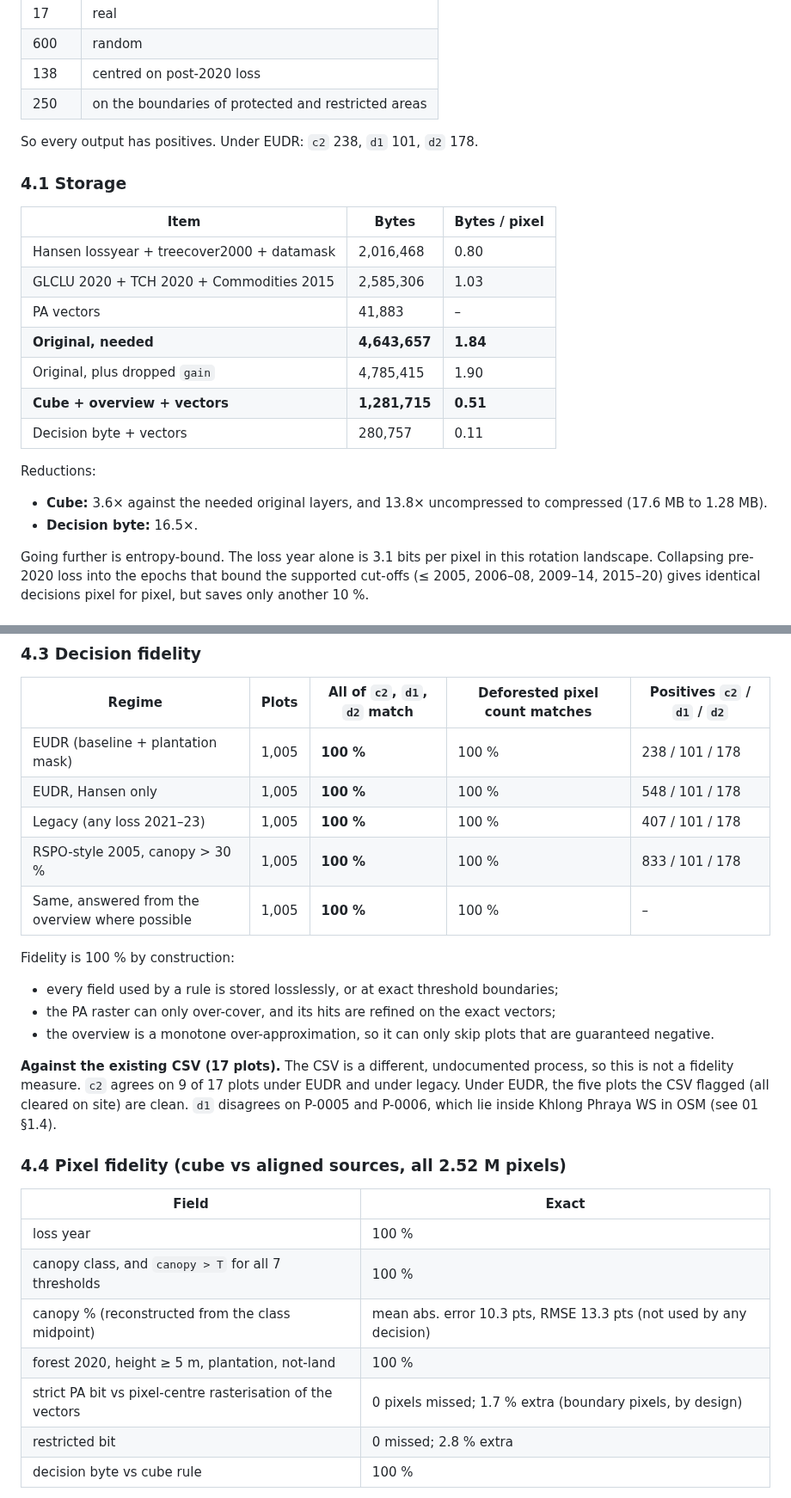
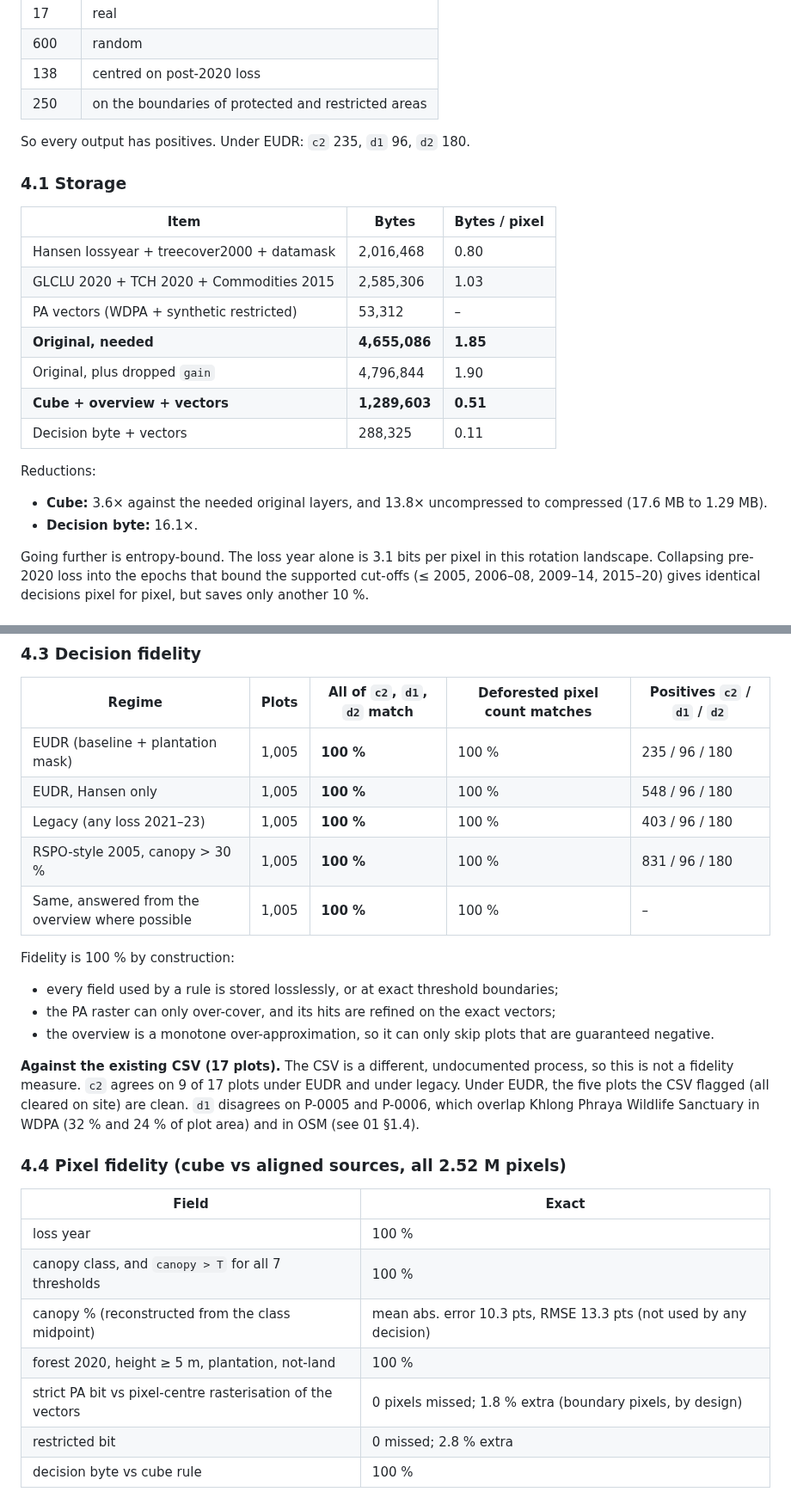
Before and after one commit to mackerelsoup/SysEarth, a Markdown page: docs/REPORT.md, 2 parts joined by grey strips. Shown at 86% size. Rendered like a GitHub page.

```diff
--- a/docs/REPORT.md
+++ b/docs/REPORT.md
@@ -141,7 +142,7 @@ cropland regions the share is far higher. The overview costs 0.5 %, so it is kep
 | 138 | centred on post-2020 loss |
 | 250 | on the boundaries of protected and restricted areas |
 
-So every output has positives. Under EUDR: `c2` 238, `d1` 101, `d2` 178.
+So every output has positives. Under EUDR: `c2` 235, `d1` 96, `d2` 180.
 
 ### 4.1 Storage
 
@@ -149,16 +150,16 @@ So every output has positives. Under EUDR: `c2` 238, `d1` 101, `d2` 178.
 |---|---|---|
 | Hansen lossyear + treecover2000 + datamask | 2,016,468 | 0.80 |
 | GLCLU 2020 + TCH 2020 + Commodities 2015 | 2,585,306 | 1.03 |
-| PA vectors | 41,883 | – |
-| **Original, needed** | **4,643,657** | **1.84** |
-| Original, plus dropped `gain` | 4,785,415 | 1.90 |
-| **Cube + overview + vectors** | **1,281,715** | **0.51** |
-| Decision byte + vectors | 280,757 | 0.11 |
+| PA vectors (WDPA + synthetic restricted) | 53,312 | – |
+| **Original, needed** | **4,655,086** | **1.85** |
+| Original, plus dropped `gain` | 4,796,844 | 1.90 |
+| **Cube + overview + vectors** | **1,289,603** | **0.51** |
+| Decision byte + vectors | 288,325 | 0.11 |
 
 Reductions:
 
-- **Cube:** 3.6× against the needed original layers, and 13.8× uncompressed to compressed (17.6 MB to 1.28 MB).
-- **Decision byte:** 16.5×.
+- **Cube:** 3.6× against the needed original layers, and 13.8× uncompressed to compressed (17.6 MB to 1.29 MB).
+- **Decision byte:** 16.1×.
 
 Going further is entropy-bound. The loss year alone is 3.1 bits per pixel in this rotation landscape.
 Collapsing pre-2020 loss into the epochs that bound the supported cut-offs (≤ 2005, 2006–08,
@@ -193,10 +194,10 @@ On local disk both paths are bound by polygon rasterisation, not I/O.
 
 | Regime | Plots | All of `c2`, `d1`, `d2` match | Deforested pixel count matches | Positives `c2` / `d1` / `d2` |
 |---|---|---|---|---|
-| EUDR (baseline + plantation mask) | 1,005 | **100 %** | 100 % | 238 / 101 / 178 |
-| EUDR, Hansen only | 1,005 | **100 %** | 100 % | 548 / 101 / 178 |
-| Legacy (any loss 2021–23) | 1,005 | **100 %** | 100 % | 407 / 101 / 178 |
-| RSPO-style 2005, canopy > 30 % | 1,005 | **100 %** | 100 % | 833 / 101 / 178 |
+| EUDR (baseline + plantation mask) | 1,005 | **100 %** | 100 % | 235 / 96 / 180 |
+| EUDR, Hansen only | 1,005 | **100 %** | 100 % | 548 / 96 / 180 |
+| Legacy (any loss 2021–23) | 1,005 | **100 %** | 100 % | 403 / 96 / 180 |
+| RSPO-style 2005, canopy > 30 % | 1,005 | **100 %** | 100 % | 831 / 96 / 180 |
 | Same, answered from the overview where possible | 1,005 | **100 %** | 100 % | – |
 
 Fidelity is 100 % by construction:
@@ -207,8 +208,8 @@ Fidelity is 100 % by construction:
 
 **Against the existing CSV (17 plots).** The CSV is a different, undocumented process, so this is not a fidelity
 measure. `c2` agrees on 9 of 17 plots under EUDR and under legacy. Under EUDR, the five plots the CSV
-flagged (all cleared on site) are clean. `d1` disagrees on P-0005 and P-0006, which lie inside Khlong
-Phraya WS in OSM (see 01 §1.4).
+flagged (all cleared on site) are clean. `d1` disagrees on P-0005 and P-0006, which overlap Khlong
+Phraya Wildlife Sanctuary in WDPA (32 % and 24 % of plot area) and in OSM (see 01 §1.4).
 
 ### 4.4 Pixel fidelity (cube vs aligned sources, all 2.52 M pixels)
 
@@ -218,7 +219,7 @@ Phraya WS in OSM (see 01 §1.4).
 | canopy class, and `canopy > T` for all 7 thresholds | 100 % |
 | canopy % (reconstructed from the class midpoint) | mean abs. error 10.3 pts, RMSE 13.3 pts (not used by any decision) |
 | forest 2020, height ≥ 5 m, plantation, not-land | 100 % |
-| strict PA bit vs pixel-centre rasterisation of the vectors | 0 pixels missed; 1.7 % extra (boundary pixels, by design) |
+| strict PA bit vs pixel-centre rasterisation of the vectors | 0 pixels missed; 1.8 % extra (boundary pixels, by design) |
 | restricted bit | 0 missed; 2.8 % extra |
 | decision byte vs cube rule | 100 % |
 
```
Also changed, not shown: other parts of docs/REPORT.md (+14 -11 lines), docs/01_layer_analysis.md (+13 -5 lines), docs/HANDOFF_eudr_compression.md (+3 -3 lines), docs/img/rules_compared.png, 11 other files.
